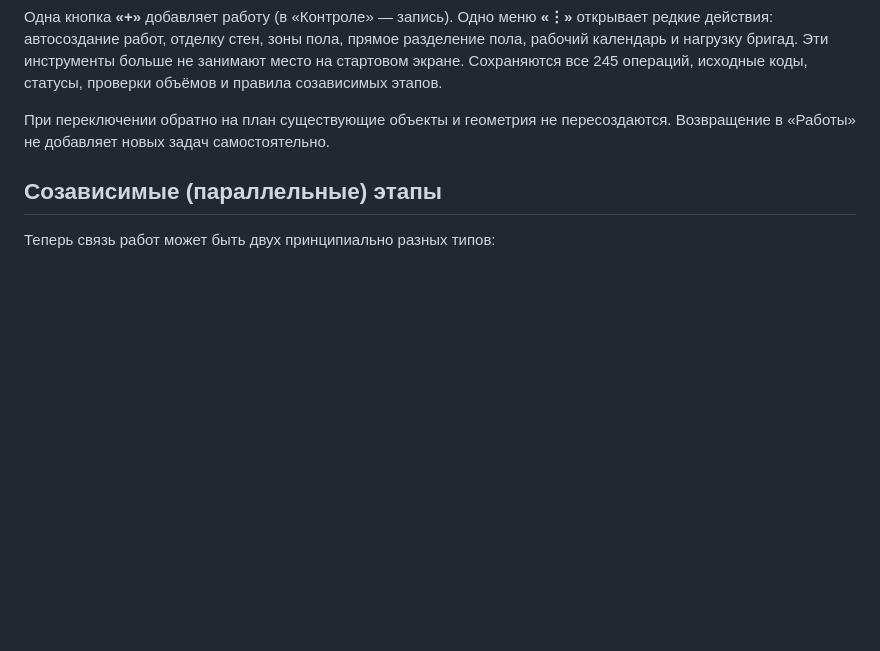
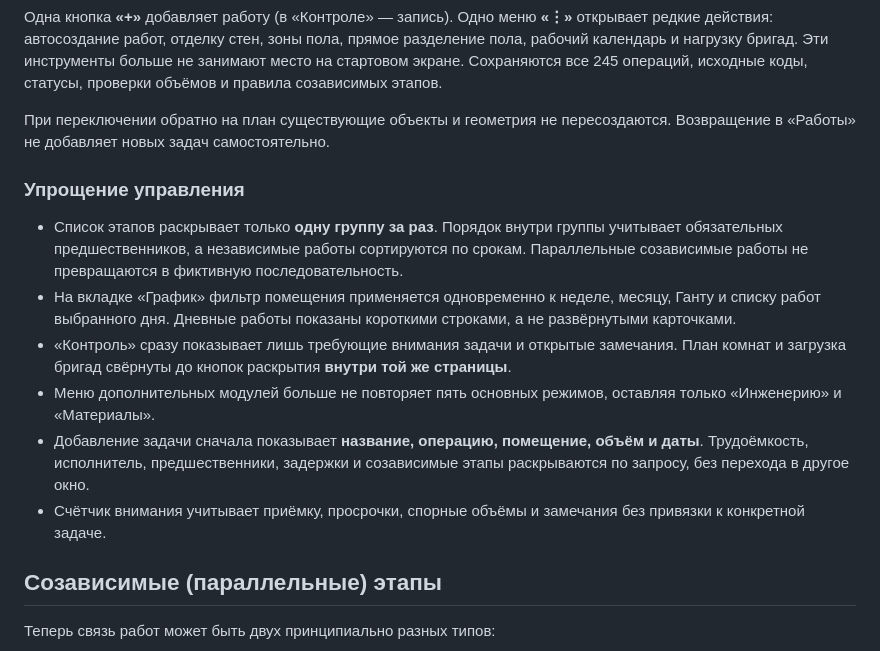
Before and after one commit to Gudvin7lol/Newgame, a Markdown page: zamer-app/docs/WORK_OPERATIONS.md, the part around the change. Rendered like a GitHub page; blank space fills up the shorter version.

Commit message:
Document one-screen progressive Works flow, consistent room scope and predecessor-first work ordering

```diff
--- a/zamer-app/docs/WORK_OPERATIONS.md
+++ b/zamer-app/docs/WORK_OPERATIONS.md
@@ -246,6 +246,27 @@ wall ID. Площади вычисляются по **внутреннему к
 не пересоздаются. Возвращение в «Работы» не добавляет новых задач
 самостоятельно.
 
+### Упрощение управления
+
+- Список этапов раскрывает только **одну группу за раз**. Порядок внутри
+  группы учитывает обязательных предшественников, а независимые работы
+  сортируются по срокам. Параллельные созависимые работы не превращаются
+  в фиктивную последовательность.
+- На вкладке «График» фильтр помещения применяется одновременно к
+  неделе, месяцу, Ганту и списку работ выбранного дня. Дневные работы
+  показаны короткими строками, а не развёрнутыми карточками.
+- «Контроль» сразу показывает лишь требующие внимания задачи и открытые
+  замечания. План комнат и загрузка бригад свёрнуты до кнопок раскрытия
+  **внутри той же страницы**.
+- Меню дополнительных модулей больше не повторяет пять основных режимов,
+  оставляя только «Инженерию» и «Материалы».
+- Добавление задачи сначала показывает **название, операцию, помещение,
+  объём и даты**. Трудоёмкость, исполнитель, предшественники, задержки
+  и созависимые этапы раскрываются по запросу, без перехода в другое окно.
+- Счётчик внимания учитывает приёмку, просрочки, спорные объёмы и
+  замечания без привязки к конкретной задаче.
+
+
 ## Созависимые (параллельные) этапы
 
 Теперь связь работ может быть двух принципиально разных типов:
```
